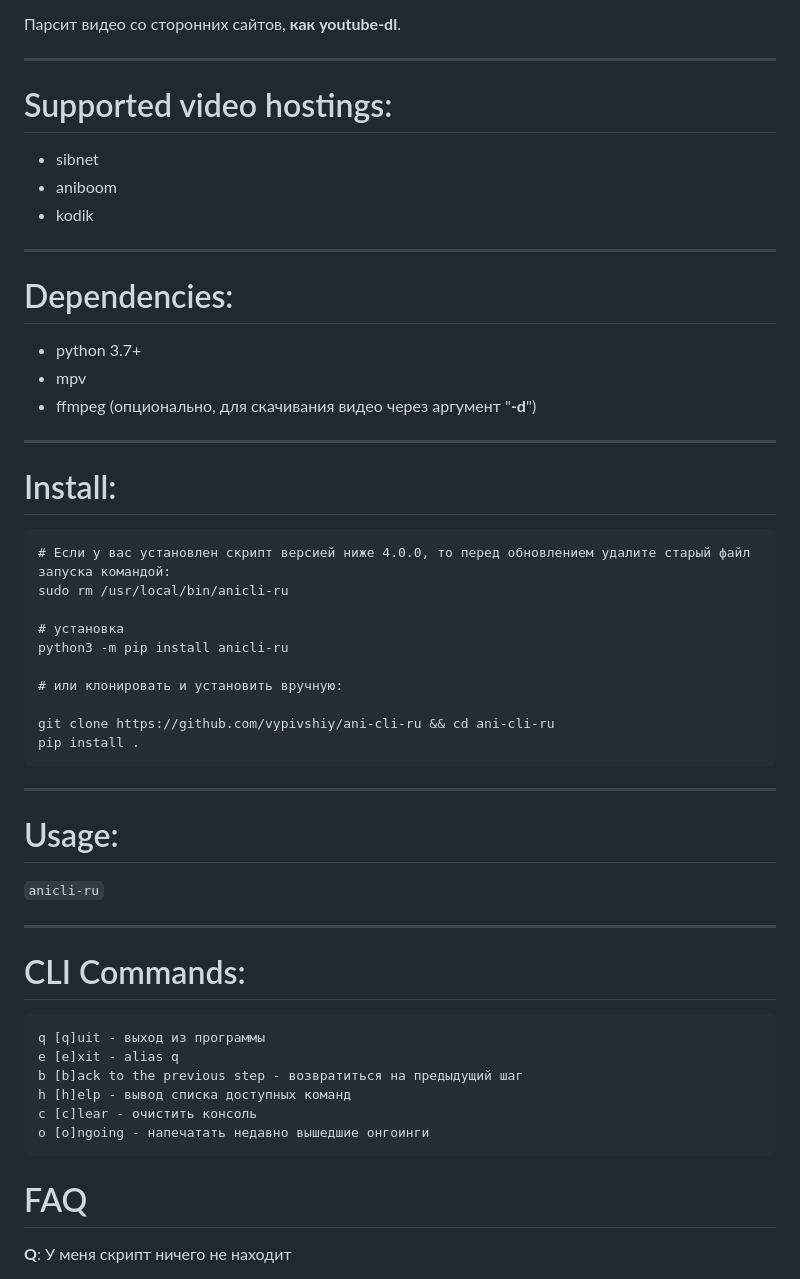
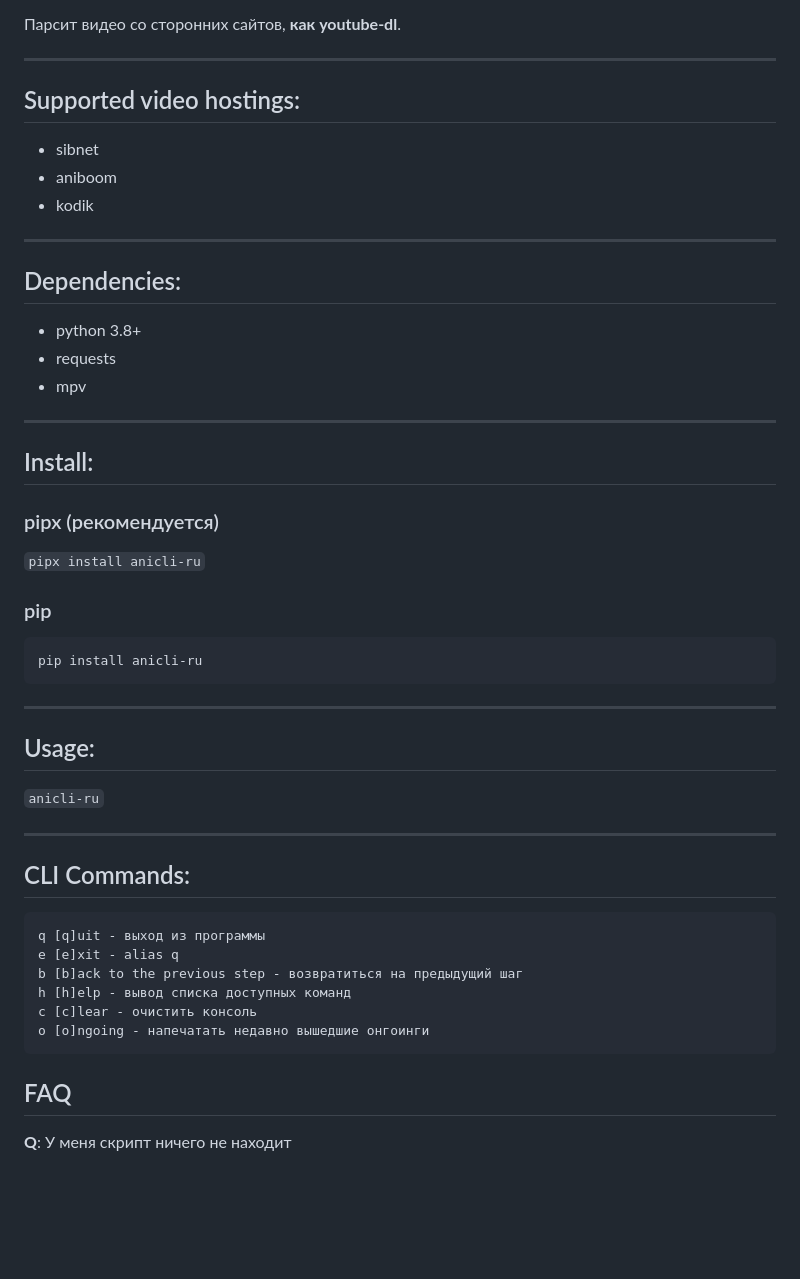
Before and after one commit to vypivshiy/ani-cli-ru, a Markdown page: README.md, the part around one of its changes. GitHub-like rendering; blank space fills up the shorter version.

````diff
--- a/README.md
+++ b/README.md
@@ -6,34 +6,32 @@ ___
 
 Парсит видео со сторонних сайтов, **как youtube-dl**.
 ___
-# Supported video hostings:
+## Supported video hostings:
 * sibnet
 * aniboom
 * kodik
 ---
-# Dependencies:
-* python 3.7+
+## Dependencies:
+* python 3.8+
+* requests
 * mpv
-* ffmpeg (опционально, для скачивания видео через аргумент "**-d**")
 ___
-# Install:
+
+## Install:
+### pipx (рекомендуется)
+`pipx install anicli-ru`
+
+
+### pip
+```shell
+pip install anicli-ru
 ```
-# Если у вас установлен скрипт версией ниже 4.0.0, то перед обновлением удалите старый файл запуска командой:
-sudo rm /usr/local/bin/anicli-ru
 
-# установка
-python3 -m pip install anicli-ru
-
-# или клонировать и установить вручную:
-
-git clone https://github.com/vypivshiy/ani-cli-ru && cd ani-cli-ru
-pip install .
-```
 ___
-# Usage:
+## Usage:
 `anicli-ru`
 ___
-# CLI Commands:
+## CLI Commands:
 ```
 q [q]uit - выход из программы
 e [e]xit - alias q
@@ -42,7 +40,7 @@ h [h]elp - вывод списка доступных команд
 c [c]lear - очистить консоль
 o [o]ngoing - напечатать недавно вышедшие онгоинги
 ```
-# FAQ
+## FAQ
 **Q**: У меня скрипт ничего не находит
 
 **A**: Возможно сайт с которого хотите достать видео включили cloudflare или не работает.
````
Also changed, not shown: other parts of README.md (+13 -12 lines).
